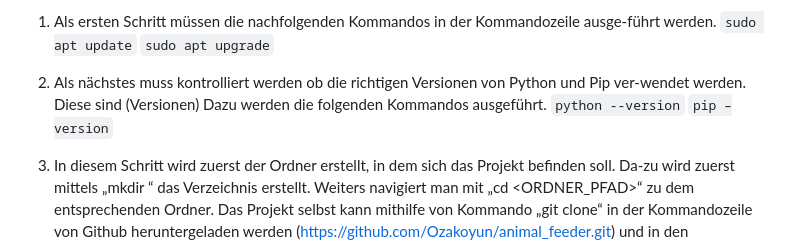
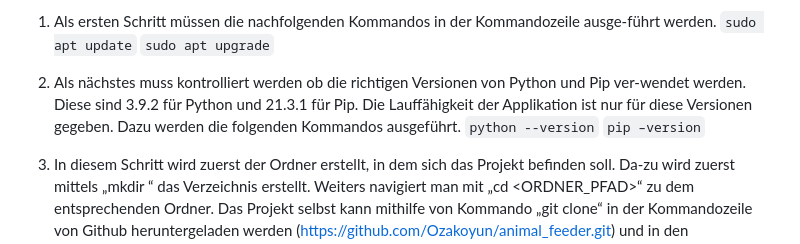
Before and after one commit to Ozakoyun/animal_feeder, a Markdown page: README.md, the part around the change. Drawn GitHub-style.

````diff
--- a/README.md
+++ b/README.md
@@ -45,7 +45,7 @@ In dieser Anleitung wird erklärt, wie die Applikation auf einen „neuen“ Ras
 	```sudo apt update```
 	```sudo apt upgrade```
 
-2. Als nächstes muss kontrolliert werden ob die richtigen Versionen von Python und Pip ver-wendet werden. Diese sind (Versionen) Dazu werden die folgenden Kommandos ausgeführt.
+2. Als nächstes muss kontrolliert werden ob die richtigen Versionen von Python und Pip ver-wendet werden. Diese sind 3.9.2 für Python und 21.3.1 für Pip. Die Lauffähigkeit der Applikation ist nur für diese Versionen gegeben. Dazu werden die folgenden Kommandos ausgeführt.
 	```python --version```
 	```pip –version```
 
````
